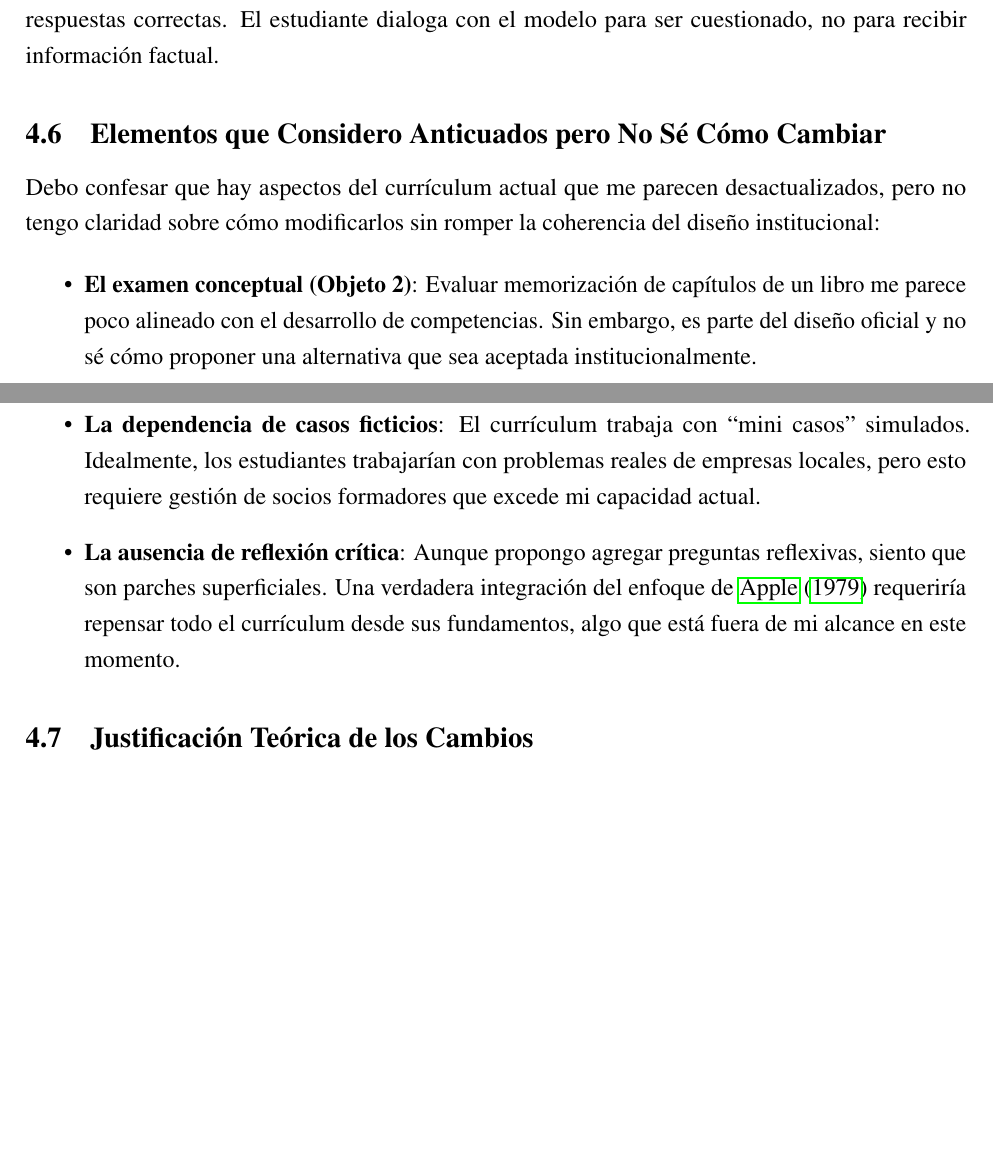
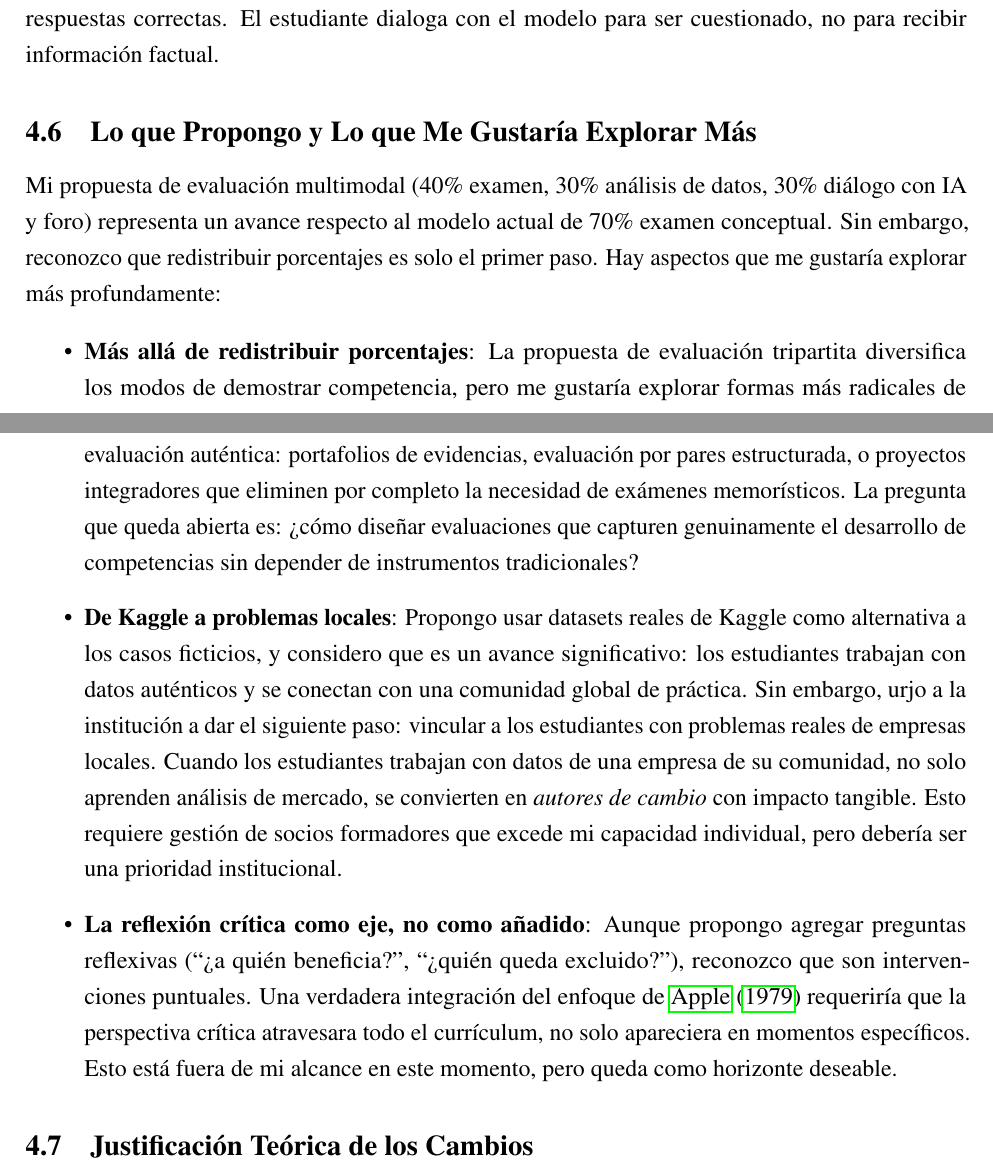
Before and after one commit to HesusG/analsisis-del-curriculo-upaep, a LaTeX document (document/main.tex): two parts of pages 11 and 12 of 28 before the commit and two parts of pages 11 and 12 of 29 after it, joined at a grey line, cut so that both start at the same text, the shorter picture padded with empty space. Compiled offline with pdfLaTeX.

Commit message:
Corregir sección 4.6: coherencia con propuesta multimodal
- Renombrar a 'Lo que Propongo y Lo que Me Gustaría Explorar Más'
- Reconocer evaluación tripartita como avance, explorar más allá de %
- Kaggle como avance, urge vincular con empresas locales
- Estudiantes como autores de cambio con impacto tangible
- Reflexión crítica como eje transversal (horizonte deseable)

```diff
--- a/document/main.tex
+++ b/document/main.tex
@@ -373,16 +373,16 @@ El marketing contemporáneo es inseparable de los analytics digitales. Sin embar
 
 Es importante reconocer las limitaciones de los modelos de lenguaje. Investigaciones recientes señalan tasas de alucinación cercanas al 15\% en respuestas de ChatGPT sobre temas específicos. Por ello, en esta propuesta la IA se utiliza como \textbf{herramienta de reflexión}, no como fuente de respuestas correctas. El estudiante dialoga con el modelo para ser cuestionado, no para recibir información factual.
 
-\subsection{Elementos que Considero Anticuados pero No Sé Cómo Cambiar}
+\subsection{Lo que Propongo y Lo que Me Gustaría Explorar Más}
 
-Debo confesar que hay aspectos del currículum actual que me parecen desactualizados, pero no tengo claridad sobre cómo modificarlos sin romper la coherencia del diseño institucional:
+Mi propuesta de evaluación multimodal (40\% examen, 30\% análisis de datos, 30\% diálogo con IA y foro) representa un avance respecto al modelo actual de 70\% examen conceptual. Sin embargo, reconozco que redistribuir porcentajes es solo el primer paso. Hay aspectos que me gustaría explorar más profundamente:
 
 \begin{itemize}
-    \item \textbf{El examen conceptual (Objeto 2)}: Evaluar memorización de capítulos de un libro me parece poco alineado con el desarrollo de competencias. Sin embargo, es parte del diseño oficial y no sé cómo proponer una alternativa que sea aceptada institucionalmente.
+    \item \textbf{Más allá de redistribuir porcentajes}: La propuesta de evaluación tripartita diversifica los modos de demostrar competencia, pero me gustaría explorar formas más radicales de evaluación auténtica: portafolios de evidencias, evaluación por pares estructurada, o proyectos integradores que eliminen por completo la necesidad de exámenes memorísticos. La pregunta que queda abierta es: ¿cómo diseñar evaluaciones que capturen genuinamente el desarrollo de competencias sin depender de instrumentos tradicionales?
 
-    \item \textbf{La dependencia de casos ficticios}: El currículum trabaja con ``mini casos'' simulados. Idealmente, los estudiantes trabajarían con problemas reales de empresas locales, pero esto requiere gestión de socios formadores que excede mi capacidad actual.
+    \item \textbf{De Kaggle a problemas locales}: Propongo usar datasets reales de Kaggle como alternativa a los casos ficticios, y considero que es un avance significativo: los estudiantes trabajan con datos auténticos y se conectan con una comunidad global de práctica. Sin embargo, urjo a la institución a dar el siguiente paso: vincular a los estudiantes con problemas reales de empresas locales. Cuando los estudiantes trabajan con datos de una empresa de su comunidad, no solo aprenden análisis de mercado, se convierten en \textit{autores de cambio} con impacto tangible. Esto requiere gestión de socios formadores que excede mi capacidad individual, pero debería ser una prioridad institucional.
 
-    \item \textbf{La ausencia de reflexión crítica}: Aunque propongo agregar preguntas reflexivas, siento que son parches superficiales. Una verdadera integración del enfoque de \citet{Apple1979} requeriría repensar todo el currículum desde sus fundamentos, algo que está fuera de mi alcance en este momento.
+    \item \textbf{La reflexión crítica como eje, no como añadido}: Aunque propongo agregar preguntas reflexivas (``¿a quién beneficia?'', ``¿quién queda excluido?''), reconozco que son intervenciones puntuales. Una verdadera integración del enfoque de \citet{Apple1979} requeriría que la perspectiva crítica atravesara todo el currículum, no solo apareciera en momentos específicos. Esto está fuera de mi alcance en este momento, pero queda como horizonte deseable.
 \end{itemize}
 
 \subsection{Justificación Teórica de los Cambios}
```
Also changed, not shown: document/main.pdf.
